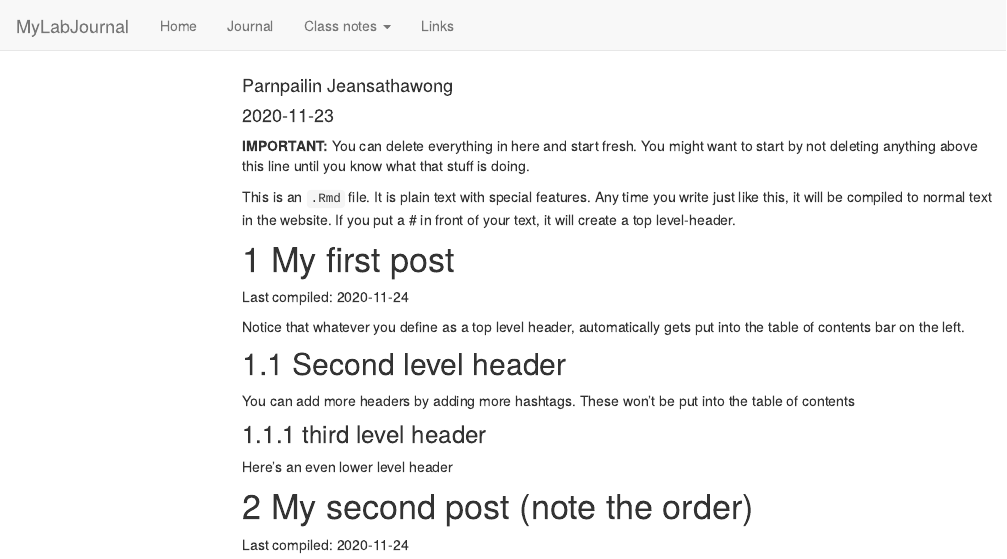
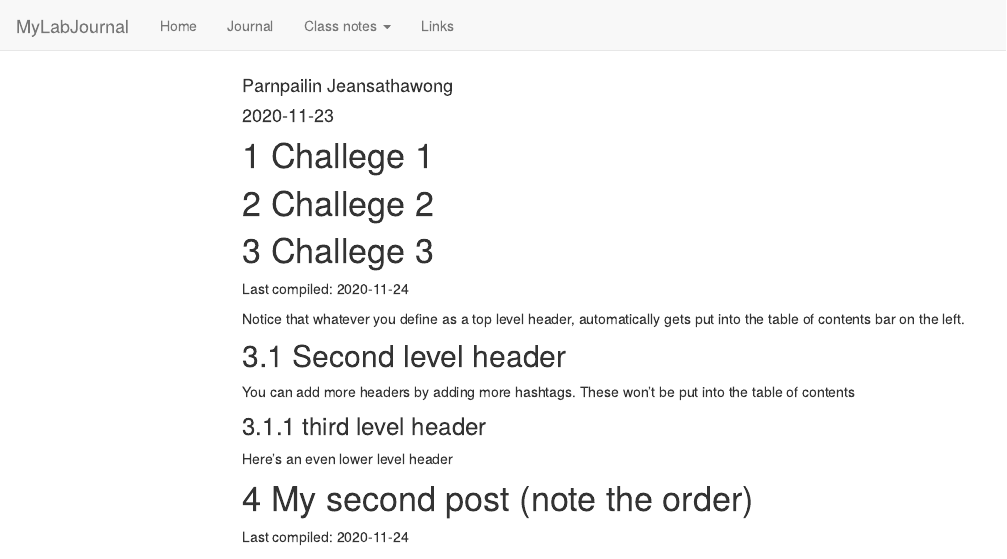
Before and after one commit to TUHHStartupEngineers/ws20-business-data-science-basics---lab-journal-parnpailinj, an R Markdown document (journal.Rmd): the page in a window 1100 px wide, from its top. Rendered offline with R 4.5, knitr and Pandoc, with nearby package versions; code that draws random numbers runs with fixed seeds of ours; menus at the side of the page are left out.

Commit message:
update website

````diff
--- a/journal.Rmd
+++ b/journal.Rmd
@@ -16,11 +16,12 @@ output:
 knitr::opts_chunk$set(message=FALSE,warning=FALSE, cache=TRUE)
 ```
 
-**IMPORTANT:** You can delete everything in here and start fresh. You might want to start by not deleting anything above this line until you know what that stuff is doing.
 
-This is an `.Rmd` file. It is plain text with special features. Any time you write just like this, it will be compiled to normal text in the website. If you put a \# in front of your text, it will create a top level-header.
+# Challege 1
 
-# My first post
+# Challege 2
+
+# Challege 3
 
 Last compiled: `r Sys.Date()`
 
````
